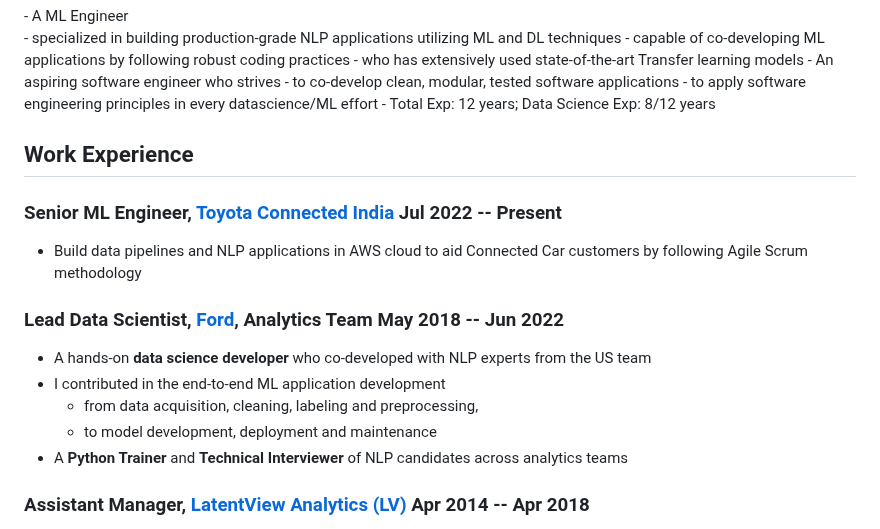
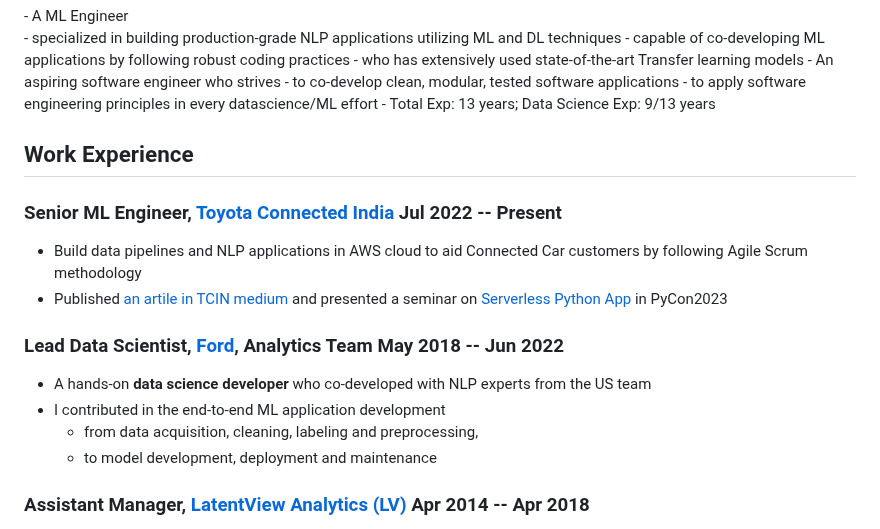
Before and after one commit to senthilkumarm1901/myResume, a Markdown page: resume_documents/resume_simple.md, the part around the change. GitHub-like rendering.

Commit message:
updated resume

```diff
--- a/resume_documents/resume_simple.md
+++ b/resume_documents/resume_simple.md
@@ -19,7 +19,7 @@ is intended to be used for a short summary. -->
 - An aspiring software engineer who strives
     - to co-develop clean, modular, tested software applications
     - to apply software engineering principles in every datascience/ML effort
-- Total Exp: 12 years; Data Science Exp: 8/12 years
+- Total Exp: 13 years; Data Science Exp: 9/13 years
 
 ## Work Experience
 
@@ -27,6 +27,7 @@ is intended to be used for a short summary. -->
 hand -->
 ### <span>Senior ML Engineer, [Toyota Connected India](https://www.linkedin.com/company/toyota-connected-india-pvt-ltd)</span> <span>Jul 2022 -- Present </span>
 - Build data pipelines and NLP applications in AWS cloud to aid Connected Car customers by following Agile Scrum methodology
+- Published [an artile in TCIN medium](https://medium.com/toyota-connected-india/a-gentle-introduction-to-jmespath-an-intuitive-way-to-parse-json-documents-daa6d699467a) and presented a seminar on [Serverless Python App](https://toyota-connected-india.github.io/serverless_nlp_app/notebook/serverless_nlp_python_app_slides.slides.html#/) in PyCon2023
 
 ### <span>Lead Data Scientist, [Ford](https://www.linkedin.com/company/ford-motor-company), Analytics Team</span> <span>May 2018 -- Jun 2022</span>
 
@@ -34,7 +35,6 @@ hand -->
 - I contributed in the end-to-end ML application development
     - from data acquisition, cleaning, labeling and preprocessing,
     - to model development, deployment and maintenance
-- A **Python Trainer** and **Technical Interviewer** of NLP candidates across analytics teams
 
 ### <span>Assistant Manager, [LatentView Analytics (LV)](https://in.linkedin.com/company/latentview-analytics)</span> <span>Apr 2014 -- Apr 2018</span>
 
```
